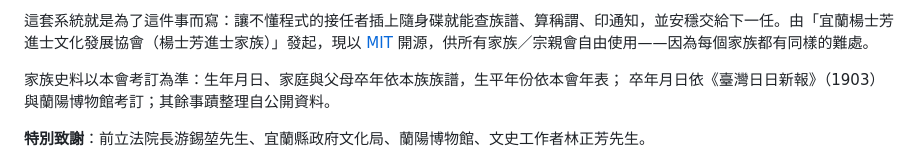
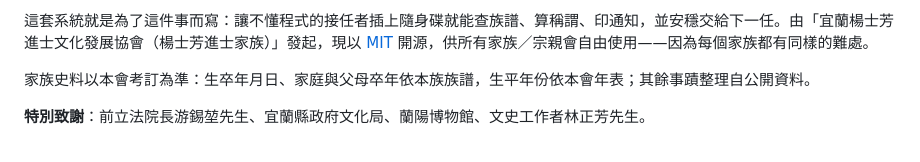
Before and after one commit to nec789tw/kinlink, a Markdown page: README.md, the part around the change. Rendered like a GitHub page.

Commit message:
README 考訂說明：生卒年月日都依本族族譜（族譜原文卒日即 1903/01/10，總幹事）
Co-Authored-By: Claude Opus 5.5 <noreply@anthropic.com>

```diff
--- a/README.md
+++ b/README.md
@@ -72,8 +72,7 @@
 
 這套系統就是為了這件事而寫：讓不懂程式的接任者插上隨身碟就能查族譜、算稱謂、印通知，並安穩交給下一任。由「宜蘭楊士芳進士文化發展協會（楊士芳進士家族）」發起，現以 [MIT](LICENSE) 開源，供所有家族／宗親會自由使用——因為每個家族都有同樣的難處。
 
-家族史料以本會考訂為準：生年月日、家庭與父母卒年依本族族譜，生平年份依本會年表；
-卒年月日依《臺灣日日新報》（1903）與蘭陽博物館考訂；其餘事蹟整理自公開資料。
+家族史料以本會考訂為準：生卒年月日、家庭與父母卒年依本族族譜，生平年份依本會年表；其餘事蹟整理自公開資料。
 
 **特別致謝**：前立法院長游錫堃先生、宜蘭縣政府文化局、蘭陽博物館、文史工作者林正芳先生。
 
```
